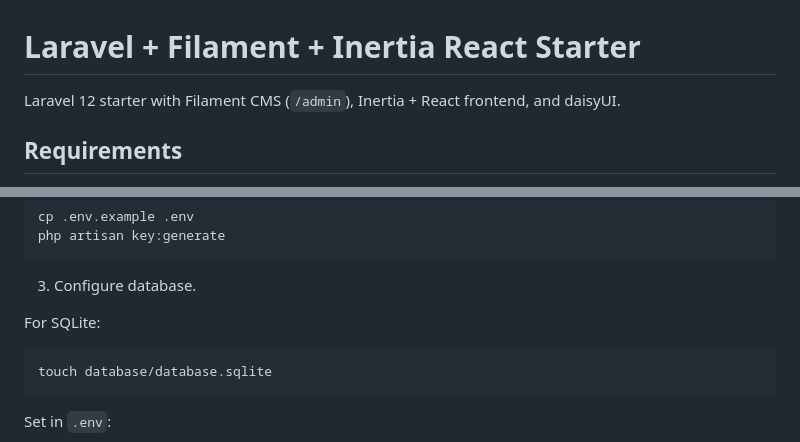
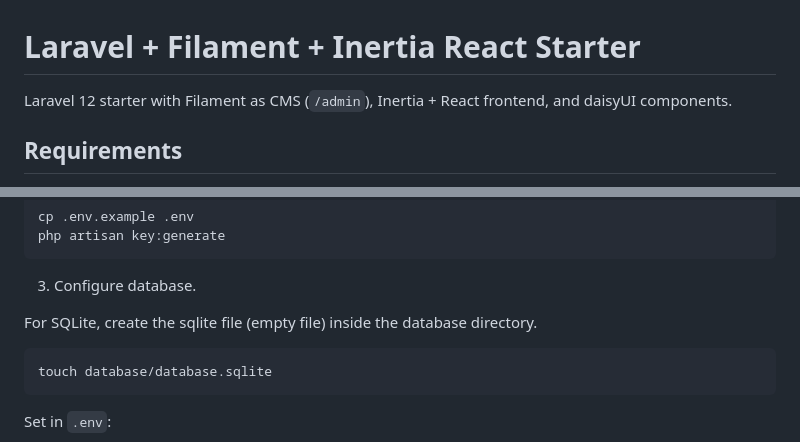
Before and after one commit to basst85/laravel-filament-inertia-starter, a Markdown page: README.md, 2 parts joined by grey strips. GitHub-like rendering.

````diff
--- a/README.md
+++ b/README.md
@@ -1,6 +1,6 @@
 # Laravel + Filament + Inertia React Starter
 
-Laravel 12 starter with Filament CMS (`/admin`), Inertia + React frontend, and daisyUI.
+Laravel 12 starter with Filament as CMS (`/admin`), Inertia + React frontend, and daisyUI components.
 
 ## Requirements
 
@@ -26,7 +26,7 @@ php artisan key:generate
 
 3. Configure database.
 
-For SQLite:
+For SQLite, create the sqlite file (empty file) inside the database directory.
 
 ```bash
 touch database/database.sqlite
````
